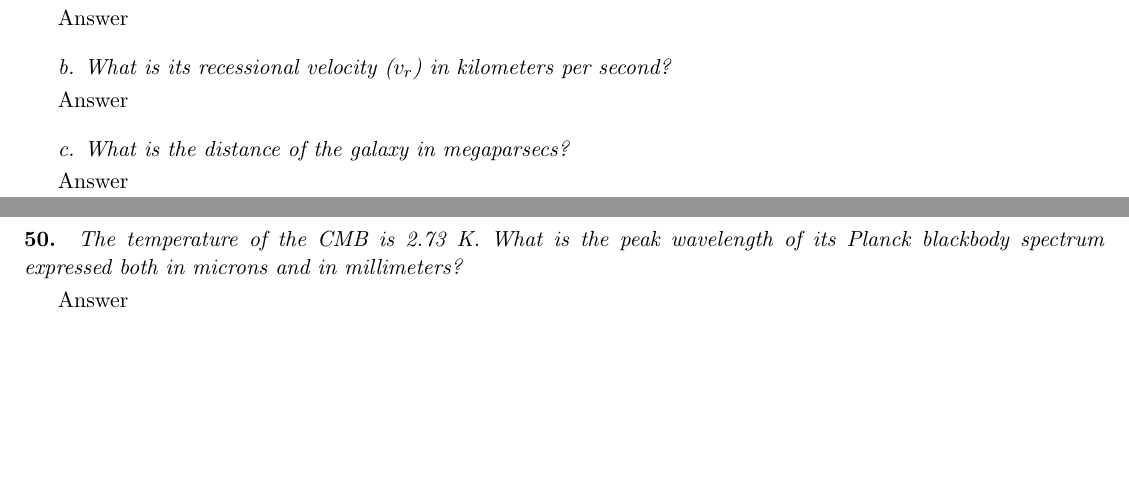
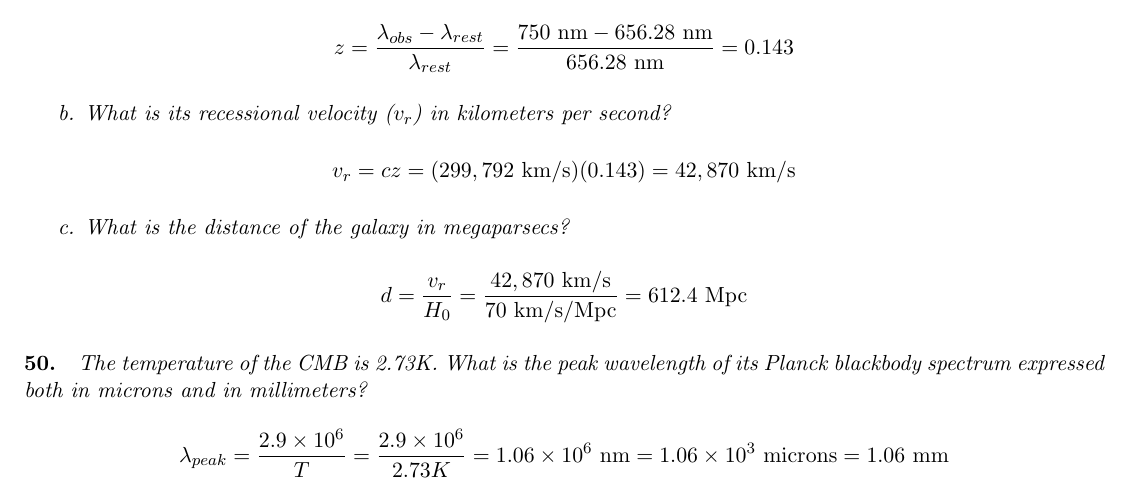
Before and after one commit to metasloth/latexr, a LaTeX problem sheet (Astro150/homework5.tex): two parts of pages 1 and 2 of 2 before the commit and part of page 2 of 2 after it, the two joined at a grey line, cut at the place of the change, the shorter picture padded with empty space. Compiled offline with pdfLaTeX.

Commit message:
Added astro homework 5

```diff
--- a/Astro150/homework5.tex
+++ b/Astro150/homework5.tex
@@ -93,30 +104,81 @@ a. What is the redshift ($z$) of this galaxy?
 \smallskip
 	\par
 	\normalfont
-	Answer
-	\bigskip
+	\begin{center}
+		$
+		\displaystyle
+		z
+		=
+		\frac{\lambda_{obs}-\lambda_{rest}}{\lambda_{rest}}
+		=
+		\frac{750 \textrm{ nm} - 656.28 \textrm{ nm}}{656.28 \textrm{ nm}}
+		=
+		0.143
+		$
+	\end{center}
+	\smallskip
 \par
 \it
 b. What is its recessional velocity ($v_r$) in kilometers per second?
 \smallskip
 	\par
 	\normalfont
-	Answer
-	\bigskip
+	\begin{center}
+		$
+		\displaystyle
+		v_r
+		=
+		cz
+		=
+		(299,792 \textrm{ km/s})(0.143)
+		=
+		42,870 \textrm{ km/s}
+		$
+	\end{center}
+	\smallskip
 \par
 \it
 c. What is the distance of the galaxy in megaparsecs?
 \smallskip
 	\par
 	\normalfont
-	Answer
+	\begin{center}
+		$
+		\displaystyle
+		d
+		=
+		\frac{v_r}{H_0}
+		=
+		\frac{42,870 \textrm{ km/s}}{70 \textrm{ km/s/Mpc}}
+		=
+		612.4 \textrm{ Mpc}
+		$
+	\end{center}
+
+
 
 % 50
 \paragraph{50.}
 \it
-The temperature of the CMB is 2.73 K. What is the peak wavelength of its Planck blackbody spectrum expressed both in microns and in millimeters?
+The temperature of the CMB is 2.73K. What is the peak wavelength of its Planck blackbody spectrum expressed both in microns and in millimeters?
 \smallskip
 	\par
 	\normalfont
-	Answer
+	\begin{center}
+		$
+		\displaystyle
+		\lambda_{peak}
+		=
+		\frac{2.9\times10^6}{T}
+		=
+		\frac{2.9\times10^6}{2.73K}
+		=
+		1.06\times10^6 \textrm{ nm}
+		=
+		1.06\times10^3 \textrm{ microns}
+		=
+		1.06 \textrm{ mm}
+		$
+	\end{center}
+
 \end{document}
```
Also changed, not shown: Astro150/homework5.tex (23 more changed lines), 1 other file.
